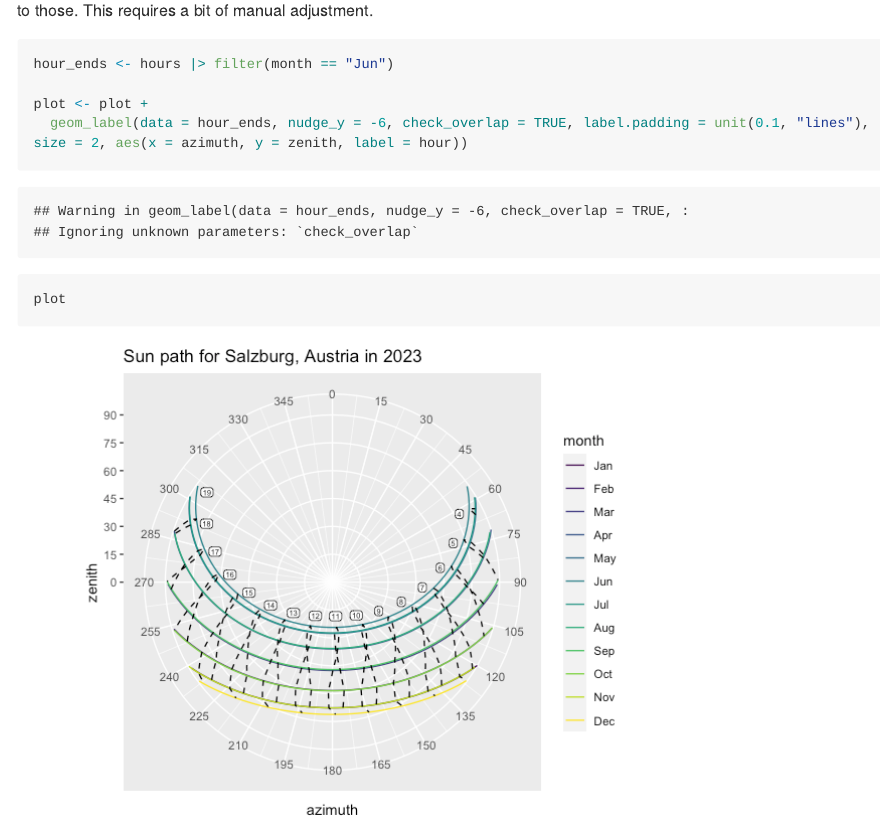
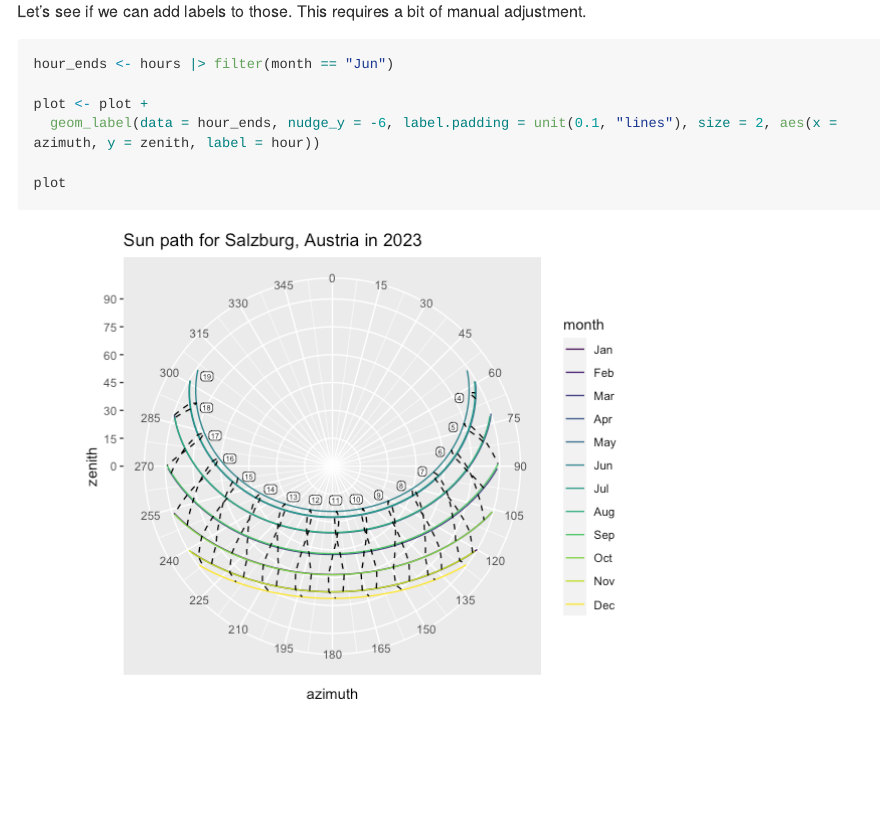
Before and after one commit to klausbrunner/sunpath-r, an R Markdown document (sunpath.Rmd): the page in a window 1100 px wide, from 2570 px down before the commit and from 2580 px down after it. The pictures show the output file sunpath.md that the author committed with the source, drawn offline in the style of GitHub; long lines of code are wrapped.

Commit message:
cosmetic updates

````diff
--- a/sunpath.Rmd
+++ b/sunpath.Rmd
@@ -59,7 +60,7 @@ Let's see if we can add labels to those. This requires a bit of manual adjustmen
 hour_ends <- hours |> filter(month == "Jun")
 
 plot <- plot +
-  geom_label(data = hour_ends, nudge_y = -6, check_overlap = TRUE, label.padding = unit(0.1, "lines"), size = 2, aes(x = azimuth, y = zenith, label = hour))
+  geom_label(data = hour_ends, nudge_y = -6, label.padding = unit(0.1, "lines"), size = 2, aes(x = azimuth, y = zenith, label = hour))
 
 plot
 ```
````
Also changed, not shown: sunpath.md, sunpath.Rmd (1 more changed lines).
